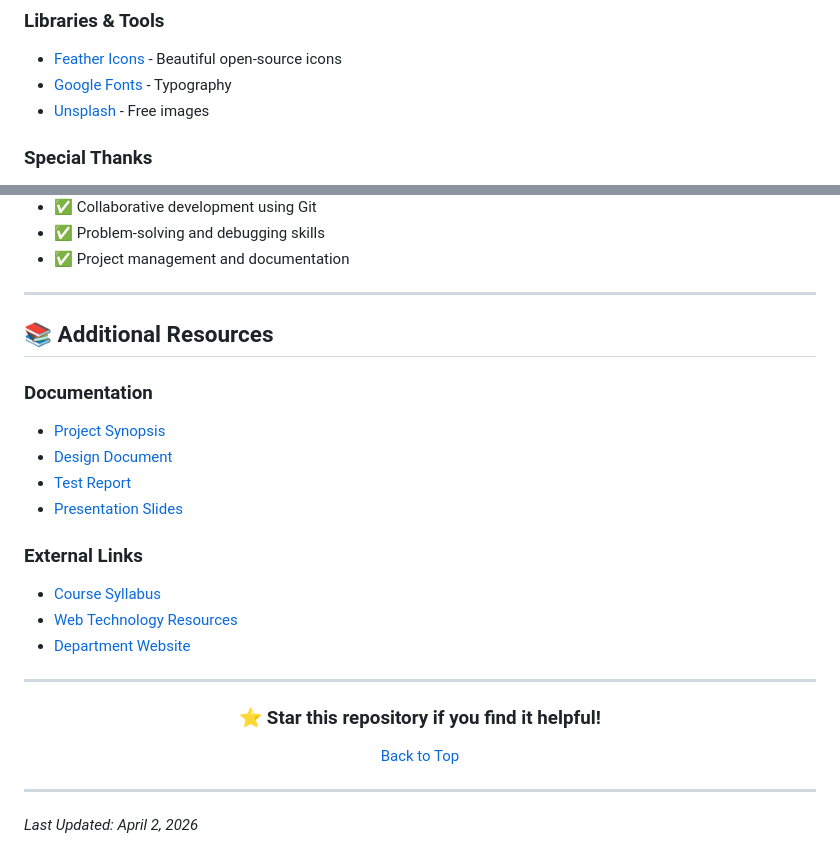
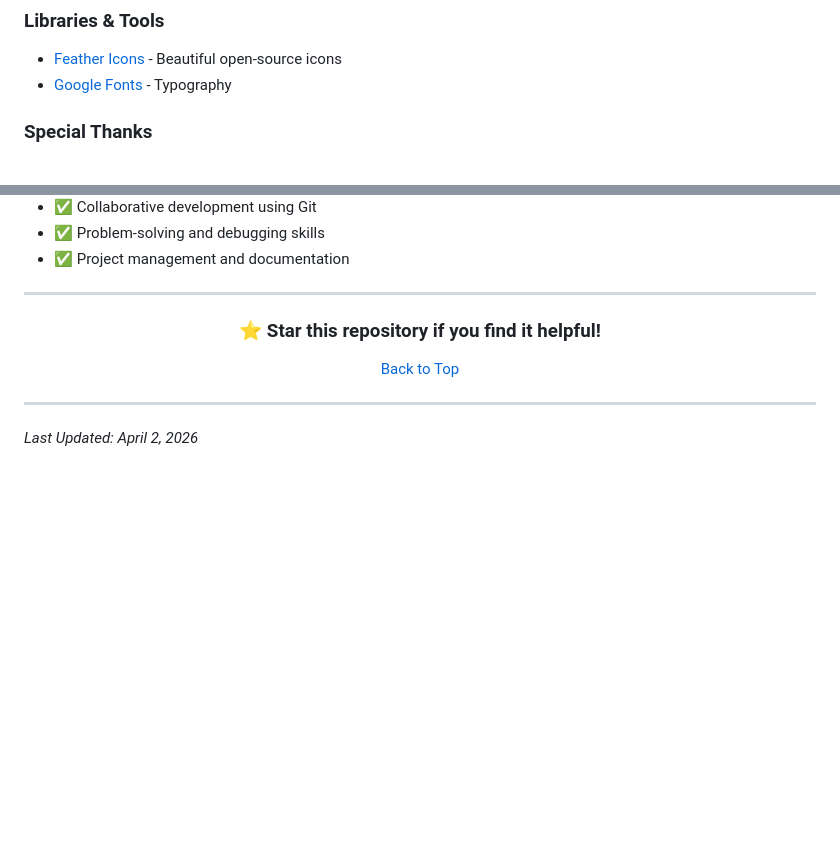
Before and after one commit to ashritanshuman/skill-roadmap-generator, a Markdown page: README.md, 2 parts joined by grey strips. Drawn GitHub-style; blank space fills up the shorter version.

Commit message:
Update README to remove unused resources
Removed additional resources section and Unsplash link.

```diff
--- a/README.md
+++ b/README.md
@@ -441,7 +441,6 @@ This project is developed by:
 
 - [Feather Icons](https://feathericons.com/) - Beautiful open-source icons
 - [Google Fonts](https://fonts.google.com/) - Typography
-- [Unsplash](https://unsplash.com/) - Free images
 
 ### Special Thanks
 
@@ -545,21 +544,6 @@ Through this project, our team has gained:
 
 ---
 
-## 📚 Additional Resources
-
-### Documentation
-- [Project Synopsis](docs/synopsis.pdf)
-- [Design Document](docs/design-document.pdf)
-- [Test Report](docs/test-report.pdf)
-- [Presentation Slides](docs/presentation.pptx)
-
-### External Links
-- [Course Syllabus](link-to-syllabus)
-- [Web Technology Resources](link-to-resources)
-- [Department Website](https://itm.edu)
-
----
-
 <div align="center">
 
 ### ⭐ Star this repository if you find it helpful!
```
